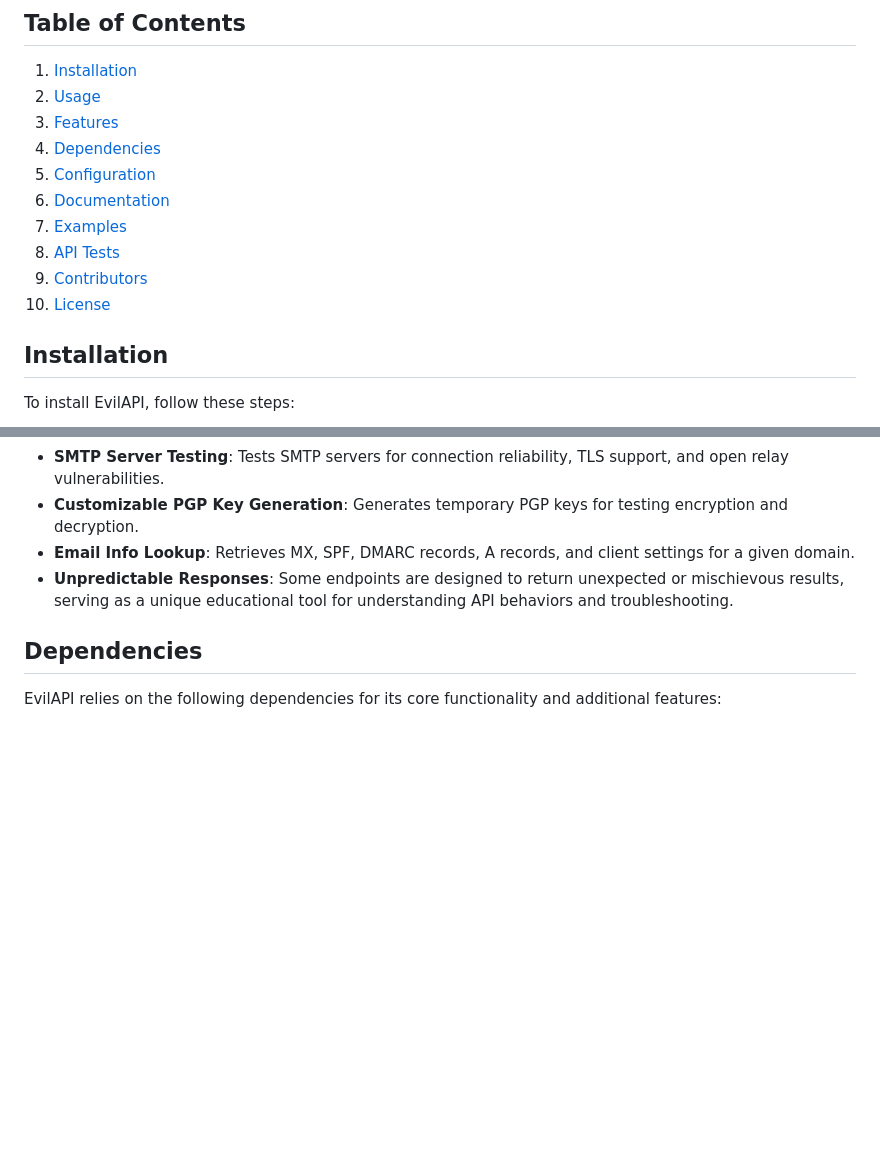
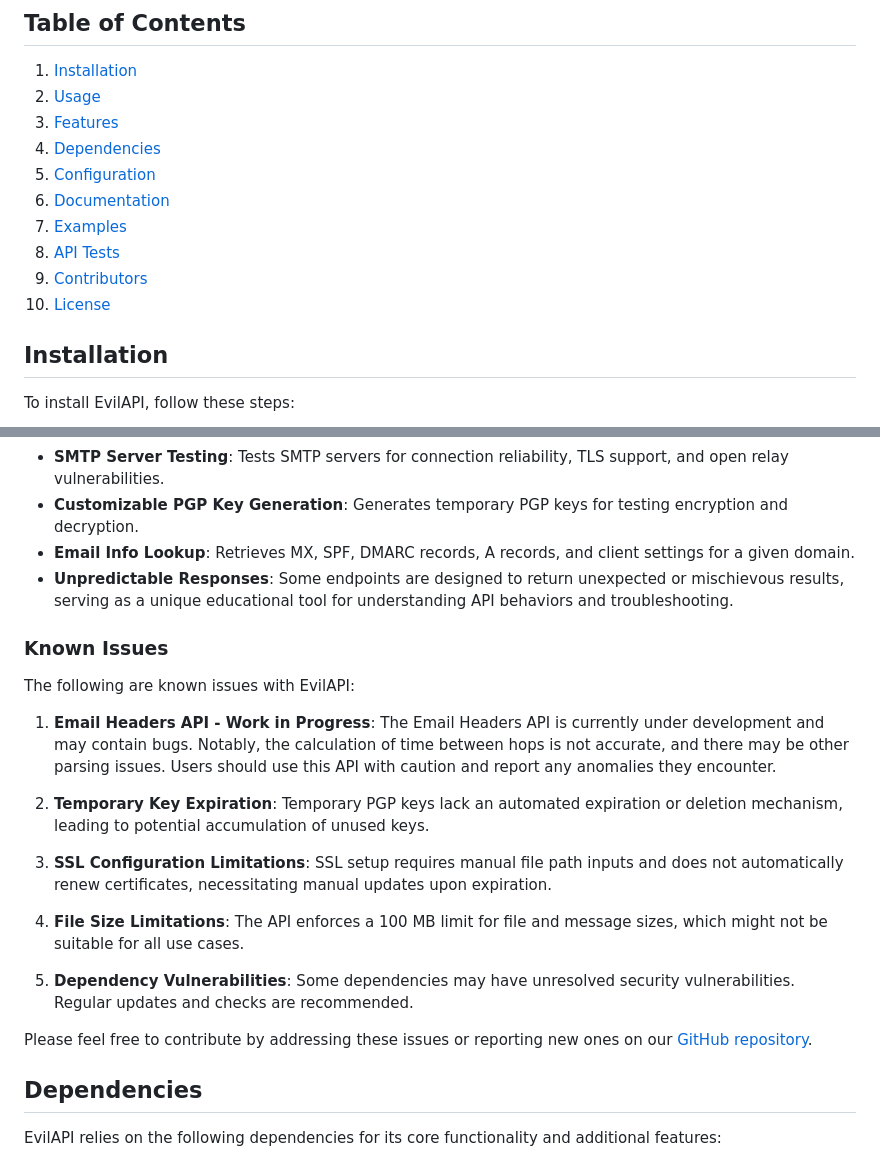
Before and after one commit to busybox42/evilapi, a Markdown page: README.md, 2 parts joined by grey strips. GitHub-like rendering; blank space fills up the shorter version.

```diff
--- a/README.md
+++ b/README.md
@@ -7,13 +7,13 @@ EvilAPI is a deliberately mischievous API, developed with for questionable purpo
 1. [Installation](#installation)
 2. [Usage](#usage)
 3. [Features](#features)
-4. [Dependencies](#dependencies)
-5. [Configuration](#configuration)
-6. [Documentation](#documentation)
-7. [Examples](#examples)
-8. [API Tests](#api-tests)
-9. [Contributors](#contributors)
-10. [License](#license)
+5. [Dependencies](#dependencies)
+6. [Configuration](#configuration)
+7. [Documentation](#documentation)
+8. [Examples](#examples)
+9. [API Tests](#api-tests)
+10. [Contributors](#contributors)
+11. [License](#license)
 
 ## Installation
 To install EvilAPI, follow these steps:
@@ -41,6 +41,21 @@ EvilAPI offers a range of features with a focus on unconventional and educationa
 - **Customizable PGP Key Generation**: Generates temporary PGP keys for testing encryption and decryption.
 - **Email Info Lookup**: Retrieves MX, SPF, DMARC records, A records, and client settings for a given domain.
 - **Unpredictable Responses**: Some endpoints are designed to return unexpected or mischievous results, serving as a unique educational tool for understanding API behaviors and troubleshooting.
+
+### Known Issues
+The following are known issues with EvilAPI:
+
+1. **Email Headers API - Work in Progress**: The Email Headers API is currently under development and may contain bugs. Notably, the calculation of time between hops is not accurate, and there may be other parsing issues. Users should use this API with caution and report any anomalies they encounter.
+
+2. **Temporary Key Expiration**: Temporary PGP keys lack an automated expiration or deletion mechanism, leading to potential accumulation of unused keys.
+
+3. **SSL Configuration Limitations**: SSL setup requires manual file path inputs and does not automatically renew certificates, necessitating manual updates upon expiration.
+
+4. **File Size Limitations**: The API enforces a 100 MB limit for file and message sizes, which might not be suitable for all use cases.
+
+5. **Dependency Vulnerabilities**: Some dependencies may have unresolved security vulnerabilities. Regular updates and checks are recommended.
+
+Please feel free to contribute by addressing these issues or reporting new ones on our [GitHub repository](https://github.com/busybox42/evilapi).
 
 ## Dependencies
 EvilAPI relies on the following dependencies for its core functionality and additional features:
```
